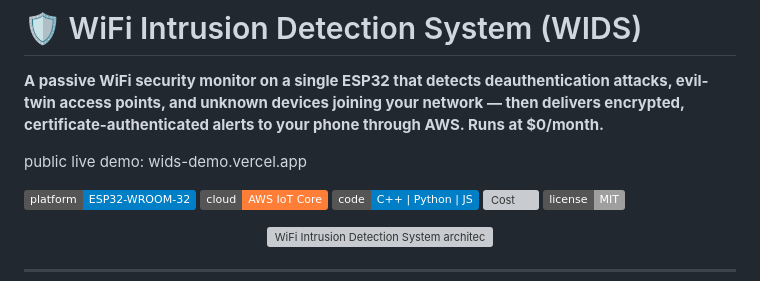
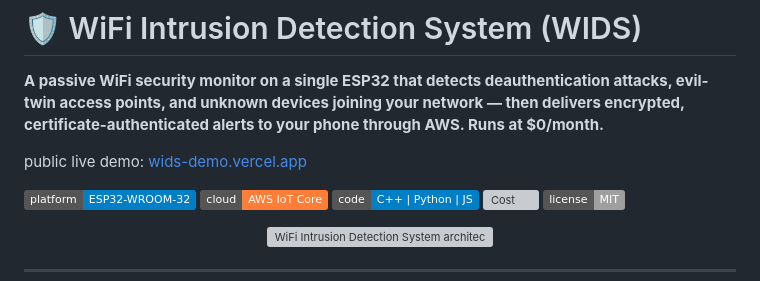
Before and after one commit to Rayan-Shareefi/WiFi-Intrusion-Detection-System-with-Encrypted-Cloud-Alerting, a Markdown page: README.md, the part around the change. GitHub-like rendering; badges without logos; grey boxes are pictures that could not be loaded.

```diff
--- a/README.md
+++ b/README.md
@@ -4,7 +4,7 @@
 access points, and unknown devices joining your network — then delivers encrypted,
 certificate-authenticated alerts to your phone through AWS. Runs at $0/month.**
 
-public live demo: wids-demo.vercel.app
+public live demo: [wids-demo.vercel.app](https://wids-demo.vercel.app/)
 
 ![Platform](https://img.shields.io/badge/platform-ESP32--WROOM--32-blue)
 ![Cloud](https://img.shields.io/badge/cloud-AWS%20IoT%20Core-orange)
```
